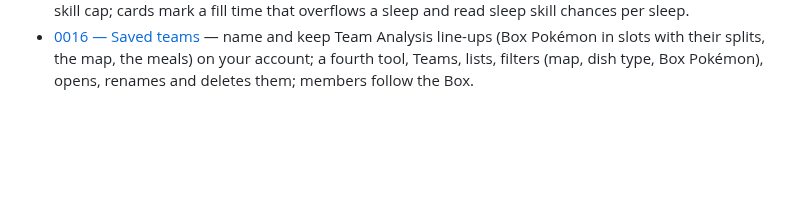
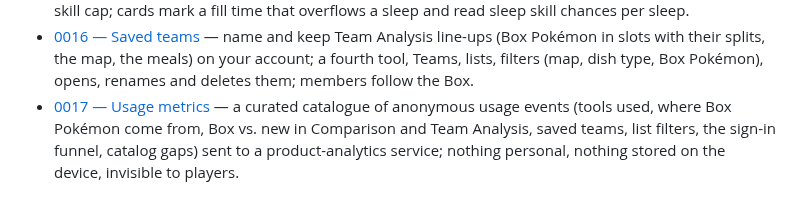
Before and after one commit to jpurplefox/sleepmon, a Markdown page: docs/prd/README.md, the part around the change. Rendered like a GitHub page; blank space fills up the shorter version.

Commit message:
docs(prd): add usage-metrics
Co-Authored-By: Claude Opus 5.5 <noreply@anthropic.com>
Claude-Session: https://claude.ai/code/session_015ufJUK65UMKHVEkbAGK6wR

```diff
--- a/docs/prd/README.md
+++ b/docs/prd/README.md
@@ -27,3 +27,4 @@ in the same style as the ADRs. Each is produced by the `design` skill.
 - [0014 — Tool shell](0014-tool-shell.md) — the frame every tool shares: a fixed menu (name, tools with the current one marked, account with the language inside), a title-only header, a context bar whose chips show and change what shapes the numbers, and explanations only in the empty state.
 - [0015 — Sleep schedule](0015-sleep-schedule.md) — your night sleep (8:30 by default) and an optional nap, saved in the Player profile and applied to every production number: each sleep fills and overflows on its own with its own skill cap; cards mark a fill time that overflows a sleep and read sleep skill chances per sleep.
 - [0016 — Saved teams](0016-saved-teams.md) — name and keep Team Analysis line-ups (Box Pokémon in slots with their splits, the map, the meals) on your account; a fourth tool, Teams, lists, filters (map, dish type, Box Pokémon), opens, renames and deletes them; members follow the Box.
+- [0017 — Usage metrics](0017-usage-metrics.md) — a curated catalogue of anonymous usage events (tools used, where Box Pokémon come from, Box vs. new in Comparison and Team Analysis, saved teams, list filters, the sign-in funnel, catalog gaps) sent to a product-analytics service; nothing personal, nothing stored on the device, invisible to players.
```
Also changed, not shown: docs/prd/0017-usage-metrics.md (added, +211 -0 lines).
